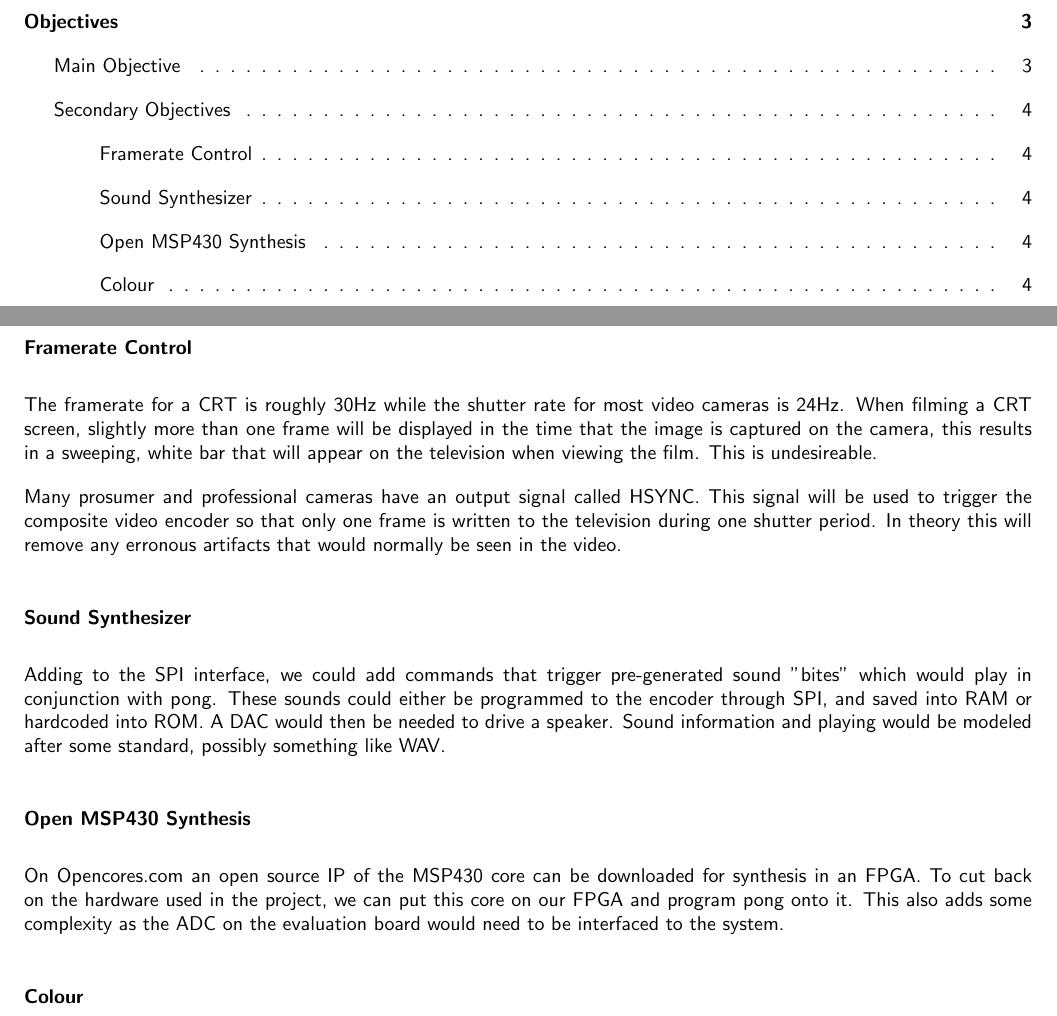
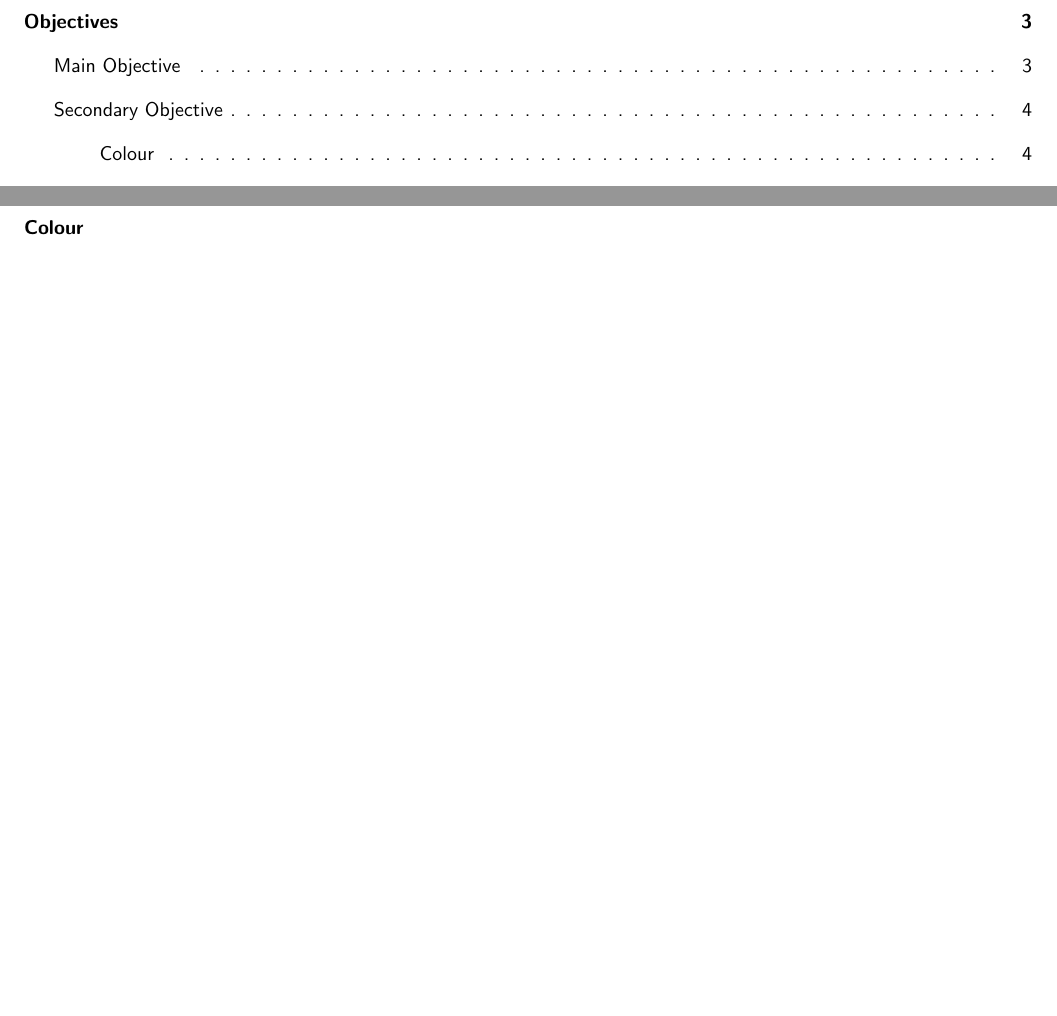
Before and after one commit to matt1795/elex7660-project, a LaTeX document (report/main.tex, which reads report/objectives.tex): two parts of pages 2 and 4 of 7, joined at a grey line, cut so that both start at the same text, the shorter picture padded with empty space. Compiled offline with pdfLaTeX.

Commit message:
DAC board added and untouched secondary objectives removed

```diff
--- a/report/objectives.tex
+++ b/report/objectives.tex
@@ -13,36 +13,7 @@ pixels on the screen.
    \caption{System Overview}
 \end{figure}
 
-\subsection{Secondary Objectives}
-
-\subsubsection{Framerate Control}
-
-The framerate for a CRT is roughly 30Hz while the shutter rate for most video
-cameras is 24Hz. When filming a CRT screen, slightly more than one frame will be
-displayed in the time that the image is captured on the camera, this results in
-a sweeping, white bar that will appear on the television when viewing the film.
-This is undesireable.
-
-Many prosumer and professional cameras have an output signal called HSYNC. This
-signal will be used to trigger the composite video encoder so that only one
-frame is written to the television during one shutter period. In theory this
-will remove any erronous artifacts that would normally be seen in the video.
-
-\subsubsection{Sound Synthesizer}
-
-Adding to the SPI interface, we could add commands that trigger pre-generated
-sound "bites" which would play in conjunction with pong. These sounds could
-either be programmed to the encoder through SPI, and saved into RAM or hardcoded
-into ROM. A DAC would then be needed to drive a speaker. Sound information and
-playing would be modeled after some standard, possibly something like WAV.
-
-\subsubsection{Open MSP430 Synthesis}
-
-On Opencores.com an open source IP of the MSP430 core can be downloaded for
-synthesis in an FPGA. To cut back on the hardware used in the project, we can
-put this core on our FPGA and program pong onto it. This also adds some
-complexity as the ADC on the evaluation board would need to be interfaced to the
-system.
+\subsection{Secondary Objective}
 
 \subsubsection{Colour}
 
```
Also changed, not shown: report/implementation.tex (+38 -0 lines).
